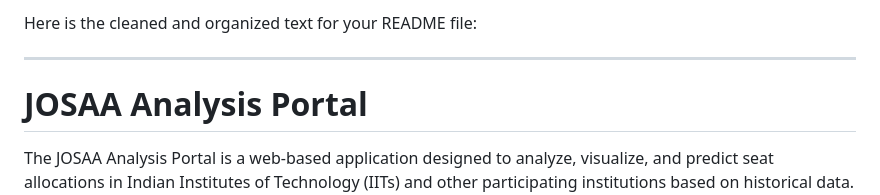
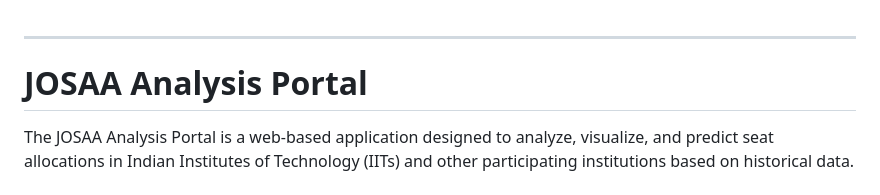
Before and after one commit to skrj-gh/JossaAnalysisPortal, a Markdown page: README.md, the part around the change. GitHub-like rendering.

```diff
--- a/README.md
+++ b/README.md
@@ -1,5 +1,3 @@
-Here is the cleaned and organized text for your README file:
-
 ---
 
 # JOSAA Analysis Portal
```
